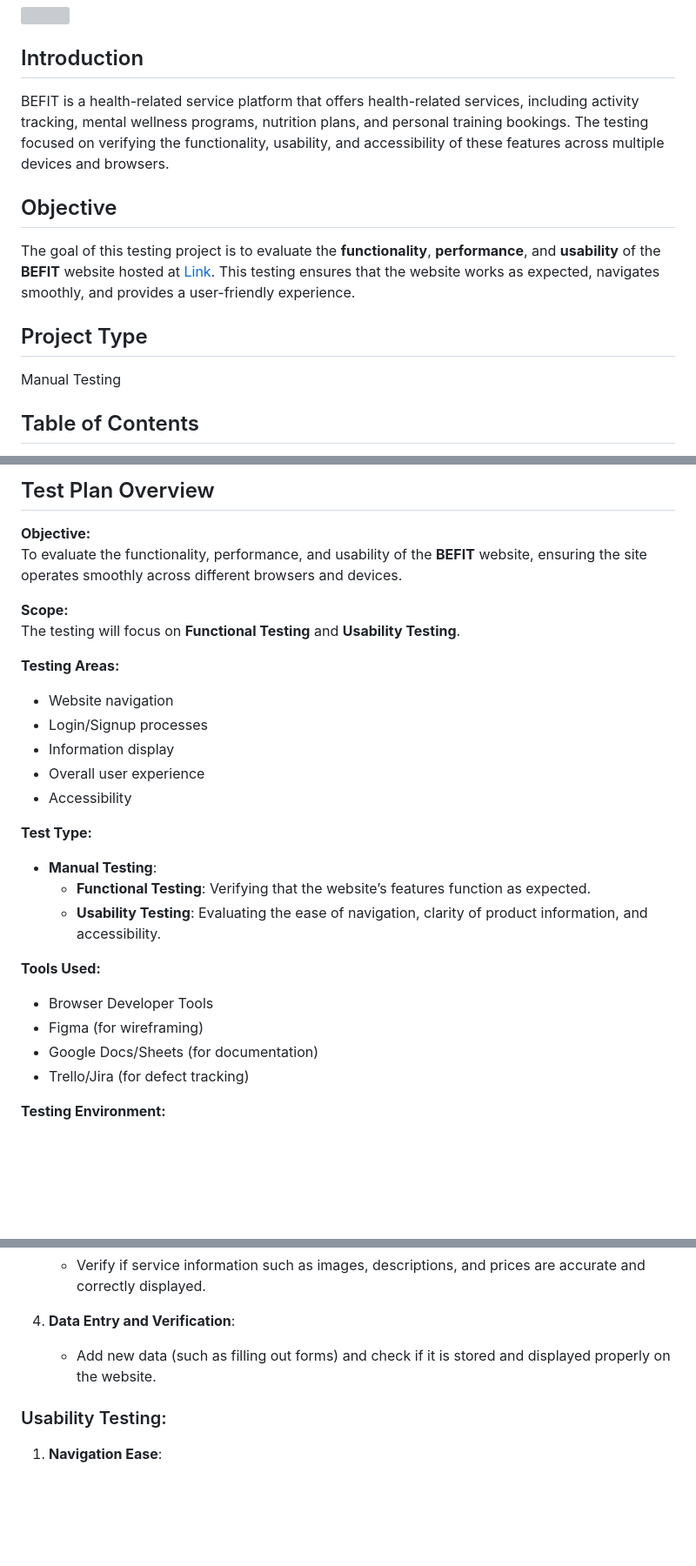
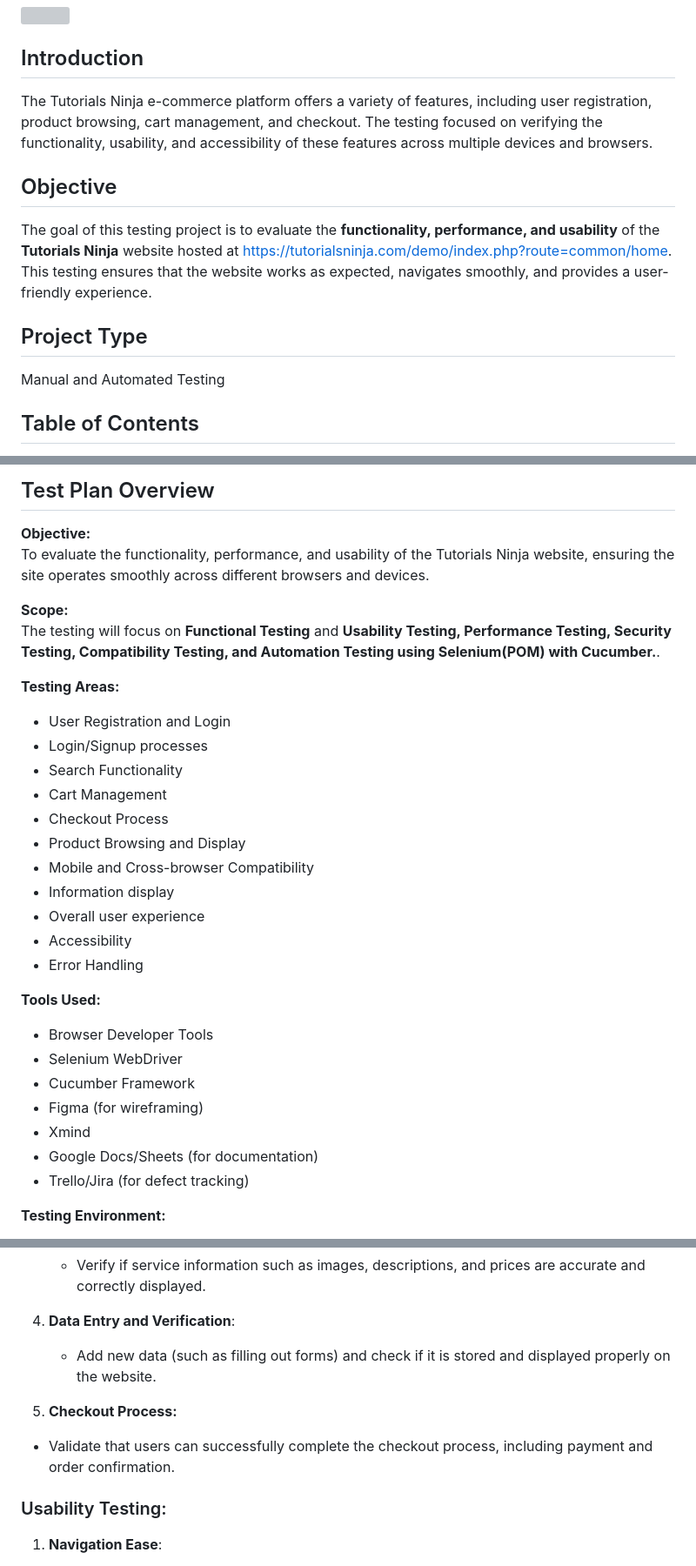
Before and after one commit to TaffazulAnsari/5022_Tutorials-Ninja, a Markdown page: README.md, 3 parts joined by grey strips. Shown at 87% size. Drawn GitHub-style; blank space fills up the shorter version; grey boxes are pictures that could not be loaded.

```diff
--- a/README.md
+++ b/README.md
@@ -2,14 +2,14 @@
 ![](https://github.com/TaffazulAnsari/images/blob/main/image/ninja.png)
 
 ## Introduction
-BEFIT is a health-related service platform that offers health-related services, including activity tracking, mental wellness programs, nutrition plans, and personal training bookings. The testing focused on verifying the functionality, usability, and accessibility of these features across multiple devices and browsers.
+The Tutorials Ninja e-commerce platform offers a variety of features, including user registration, product browsing, cart management, and checkout. The testing focused on verifying the functionality, usability, and accessibility of these features across multiple devices and browsers.
 
 ## Objective
 
-The goal of this testing project is to evaluate the **functionality**, **performance**, and **usability** of the **BEFIT** website hosted at [Link](https://baidu-bandits-072-git-main-sanjukumari-techs-projects.vercel.app/). This testing ensures that the website works as expected, navigates smoothly, and provides a user-friendly experience.
+The goal of this testing project is to evaluate the **functionality, performance, and usability** of the **Tutorials Ninja** website hosted at https://tutorialsninja.com/demo/index.php?route=common/home. This testing ensures that the website works as expected, navigates smoothly, and provides a user-friendly experience.
 
 ## Project Type
-Manual Testing
+Manual and Automated Testing
 
 ## Table of Contents
 
@@ -26,26 +26,32 @@ Manual Testing
 ## Test Plan Overview
 
 **Objective:**
-To evaluate the functionality, performance, and usability of the **BEFIT** website, ensuring the site operates smoothly across different browsers and devices.
+To evaluate the functionality, performance, and usability of the Tutorials Ninja website, ensuring the site operates smoothly across different browsers and devices.
 
 **Scope:**
-The testing will focus on **Functional Testing** and **Usability Testing**.
+The testing will focus on **Functional Testing** and **Usability Testing, Performance Testing, Security Testing, Compatibility Testing, and Automation Testing using Selenium(POM) with Cucumber.**.
 
 **Testing Areas:**
-- Website navigation
+- User Registration and Login
 - Login/Signup processes
+- Search Functionality
+- Cart Management
+- Checkout Process
+- Product Browsing and Display
+- Mobile and Cross-browser Compatibility
 - Information display
 - Overall user experience
 - Accessibility
+- Error Handling
 
-**Test Type:**
-- **Manual Testing**:
-  - **Functional Testing**: Verifying that the website’s features function as expected.
-  - **Usability Testing**: Evaluating the ease of navigation, clarity of product information, and accessibility.
+
 
 **Tools Used:**
 - Browser Developer Tools
+- Selenium WebDriver
+- Cucumber Framework
 - Figma (for wireframing)
+- Xmind
 - Google Docs/Sheets (for documentation)
 - Trello/Jira (for defect tracking)
 
@@ -106,6 +124,9 @@ Focuses on the user’s ability to interact with the website:
 4. **Data Entry and Verification**:
    - Add new data (such as filling out forms) and check if it is stored and displayed properly on the website.
 
+5. **Checkout Process:**
+- Validate that users can successfully complete the checkout process, including payment and order confirmation.
+
 ### Usability Testing:
 1. **Navigation Ease**:
    - Evaluate if the website’s navigation is user-friendly. Are menus labeled clearly? Can users find content effortlessly?
```
Also changed, not shown: other parts of README.md (+34 -15 lines).
